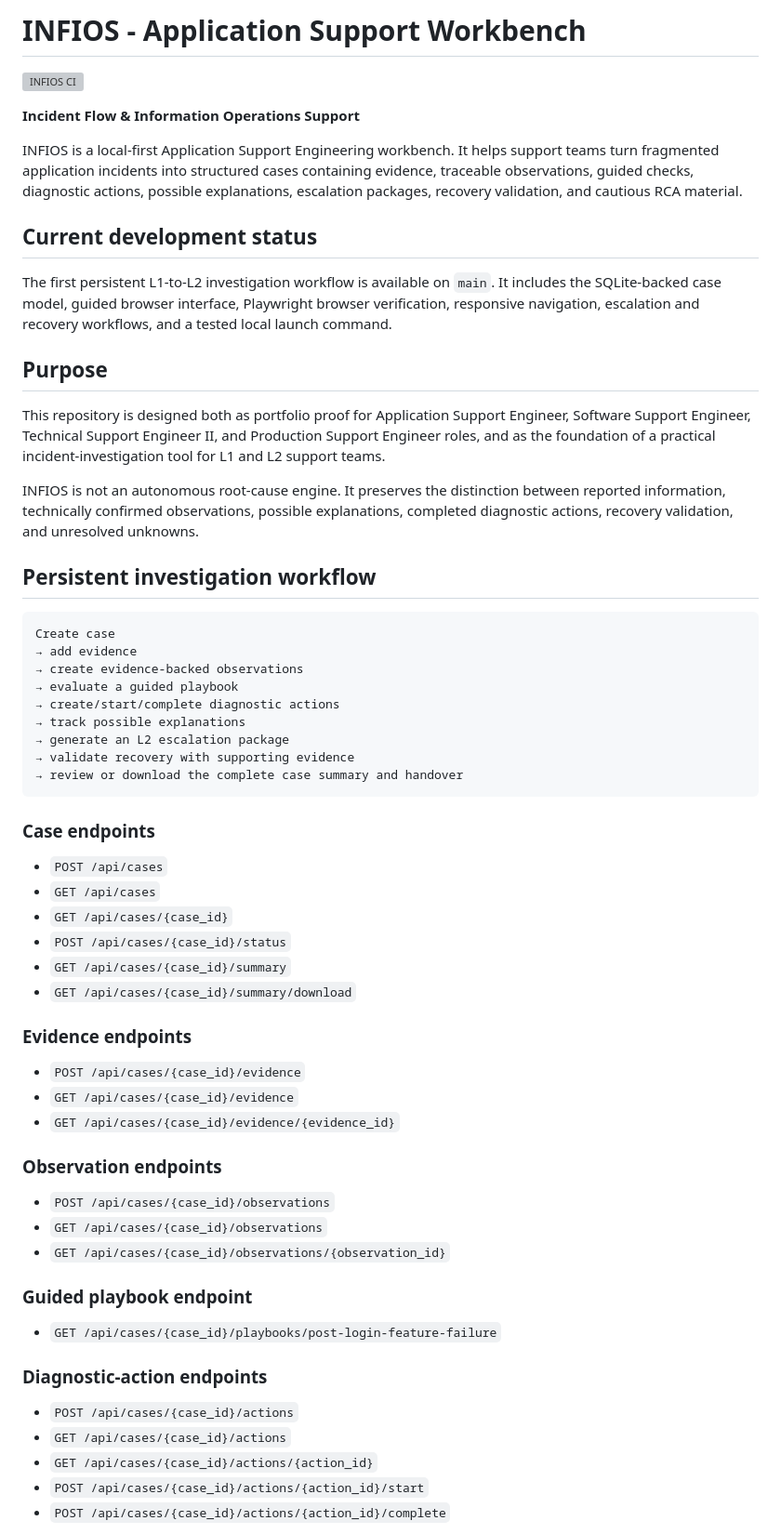
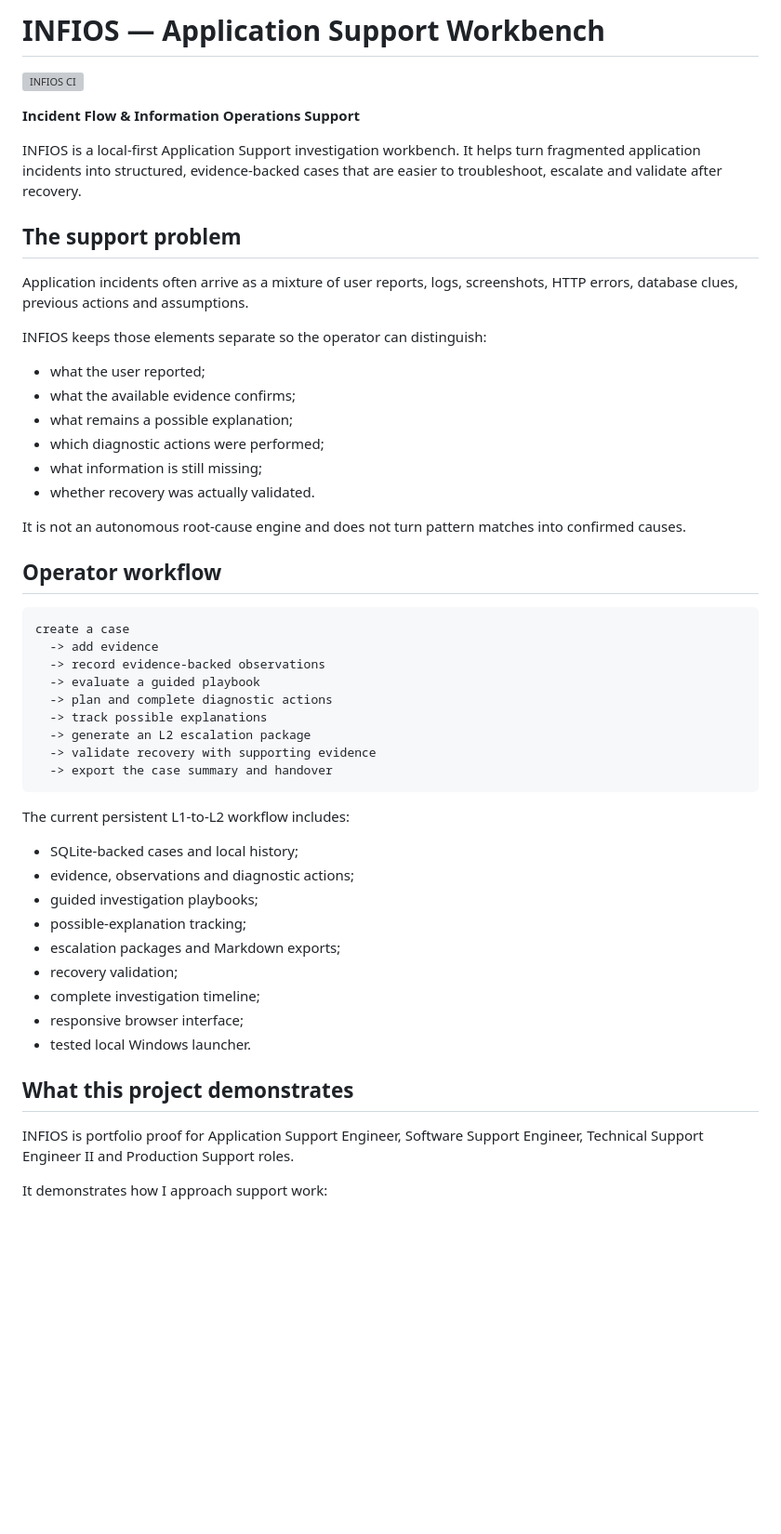
Before and after one commit to RafaelAlbaWebify/infios-app-support-workbench, a Markdown page: README.md, the part around one of its changes. Shown at 93% size. GitHub-like rendering; blank space fills up the shorter version; grey boxes are pictures that could not be loaded.

Commit message:
Make INFIOS README recruiter-first
* Make INFIOS README recruiter-first

* Preserve INFIOS README quality contracts

* Restore SQL timeout demo reference

````diff
--- a/README.md
+++ b/README.md
@@ -1,65 +1,55 @@
-# INFIOS - Application Support Workbench
+# INFIOS — Application Support Workbench
 
 [![INFIOS CI](https://github.com/RafaelAlbaWebify/infios-app-support-workbench/actions/workflows/ci.yml/badge.svg)](https://github.com/RafaelAlbaWebify/infios-app-support-workbench/actions/workflows/ci.yml)
 
 **Incident Flow & Information Operations Support**
 
-INFIOS is a local-first Application Support Engineering workbench. It helps support teams turn fragmented application incidents into structured cases containing evidence, traceable observations, guided checks, diagnostic actions, possible explanations, escalation packages, recovery validation, and cautious RCA material.
+INFIOS is a local-first Application Support investigation workbench. It helps turn fragmented application incidents into structured, evidence-backed cases that are easier to troubleshoot, escalate and validate after recovery.
 
-## Current development status
+## The support problem
 
-The first persistent L1-to-L2 investigation workflow is available on `main`. It includes the SQLite-backed case model, guided browser interface, Playwright browser verification, responsive navigation, escalation and recovery workflows, and a tested local launch command.
+Application incidents often arrive as a mixture of user reports, logs, screenshots, HTTP errors, database clues, previous actions and assumptions.
 
-## Purpose
+INFIOS keeps those elements separate so the operator can distinguish:
 
-This repository is designed both as portfolio proof for Application Support Engineer, Software Support Engineer, Technical Support Engineer II, and Production Support Engineer roles, and as the foundation of a practical incident-investigation tool for L1 and L2 support teams.
+- what the user reported;
+- what the available evidence confirms;
+- what remains a possible explanation;
+- which diagnostic actions were performed;
+- what information is still missing;
+- whether recovery was actually validated.
 
-INFIOS is not an autonomous root-cause engine. It preserves the distinction between reported information, technically confirmed observations, possible explanations, completed diagnostic actions, recovery validation, and unresolved unknowns.
+It is not an autonomous root-cause engine and does not turn pattern matches into confirmed causes.
 
-## Persistent investigation workflow
+## Operator workflow
 
 ```text
-Create case
-→ add evidence
-→ create evidence-backed observations
-→ evaluate a guided playbook
-→ create/start/complete diagnostic actions
-→ track possible explanations
-→ generate an L2 escalation package
-→ validate recovery with supporting evidence
-→ review or download the complete case summary and handover
+create a case
+  -> add evidence
+  -> record evidence-backed observations
+  -> evaluate a guided playbook
+  -> plan and complete diagnostic actions
+  -> track possible explanations
+  -> generate an L2 escalation package
+  -> validate recovery with supporting evidence
+  -> export the case summary and handover
 ```
 
-### Case endpoints
+The current persistent L1-to-L2 workflow includes:
 
-- `POST /api/cases`
-- `GET /api/cases`
-- `GET /api/cases/{case_id}`
-- `POST /api/cases/{case_id}/status`
-- `GET /api/cases/{case_id}/summary`
-- `GET /api/cases/{case_id}/summary/download`
+- SQLite-backed cases and local history;
+- evidence, observations and diagnostic actions;
+- guided investigation playbooks;
+- possible-explanation tracking;
+- escalation packages and Markdown exports;
+- recovery validation;
+- complete investigation timeline;
+- responsive browser interface;
+- tested local Windows launcher.
 
-### Evidence endpoints
+## What this project demonstrates
 
-- `POST /api/cases/{case_id}/evidence`
-- `GET /api/cases/{case_id}/evidence`
-- `GET /api/cases/{case_id}/evidence/{evidence_id}`
+INFIOS is portfolio proof for Application Support Engineer, Software Support Engineer, Technical Support Engineer II and Production Support roles.
 
-### Observation endpoints
+It demonstrates how I approach support work:
 
-- `POST /api/cases/{case_id}/observations`
-- `GET /api/cases/{case_id}/observations`
-- `GET /api/cases/{case_id}/observations/{observation_id}`
-
-### Guided playbook endpoint
-
-- `GET /api/cases/{case_id}/playbooks/post-login-feature-failure`
-
-### Diagnostic-action endpoints
-
-- `POST /api/cases/{case_id}/actions`
-- `GET /api/cases/{case_id}/actions`
-- `GET /api/cases/{case_id}/actions/{action_id}`
-- `POST /api/cases/{case_id}/actions/{action_id}/start`
-- `POST /api/cases/{case_id}/actions/{action_id}/complete`
-
````
Also changed, not shown: other parts of README.md (+53 -84 lines).
